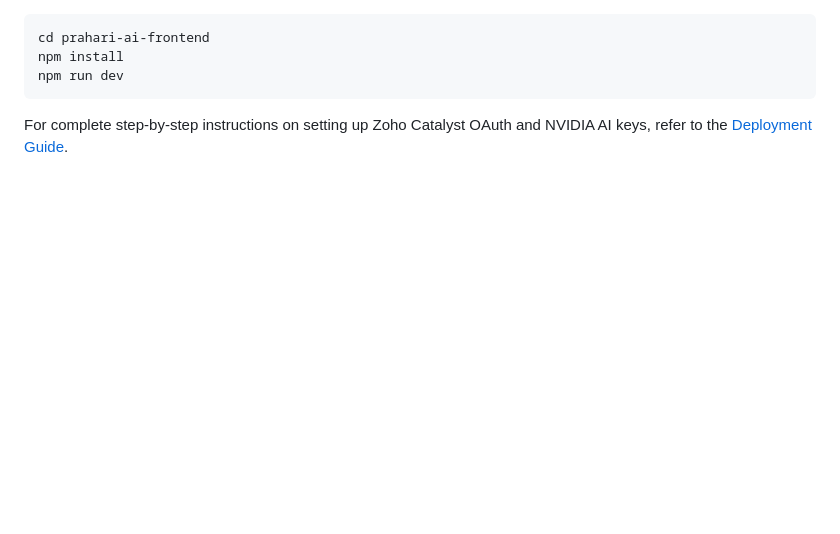
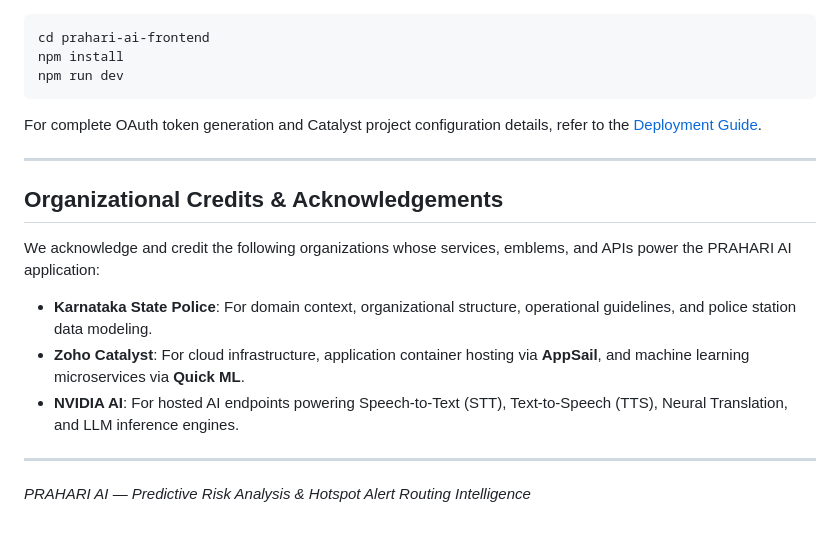
Before and after one commit to Dharaneesh20/PRAHARI, a Markdown page: README.md, the part around one of its changes. Rendered like a GitHub page; blank space fills up the shorter version.

````diff
--- a/README.md
+++ b/README.md
@@ -130,4 +142,18 @@ npm install
 npm run dev
 ```
 
-For complete step-by-step instructions on setting up Zoho Catalyst OAuth and NVIDIA AI keys, refer to the [Deployment Guide](prahari-ai-backend/docs/deployment.md).
+For complete OAuth token generation and Catalyst project configuration details, refer to the [Deployment Guide](prahari-ai-backend/docs/deployment.md).
+
+---
+
+## Organizational Credits & Acknowledgements
+
+We acknowledge and credit the following organizations whose services, emblems, and APIs power the PRAHARI AI application:
+
+- **Karnataka State Police**: For domain context, organizational structure, operational guidelines, and police station data modeling.
+- **Zoho Catalyst**: For cloud infrastructure, application container hosting via **AppSail**, and machine learning microservices via **Quick ML**.
+- **NVIDIA AI**: For hosted AI endpoints powering Speech-to-Text (STT), Text-to-Speech (TTS), Neural Translation, and LLM inference engines.
+
+---
+
+*PRAHARI AI — Predictive Risk Analysis & Hotspot Alert Routing Intelligence*
````
Also changed, not shown: other parts of README.md (+88 -76 lines).
